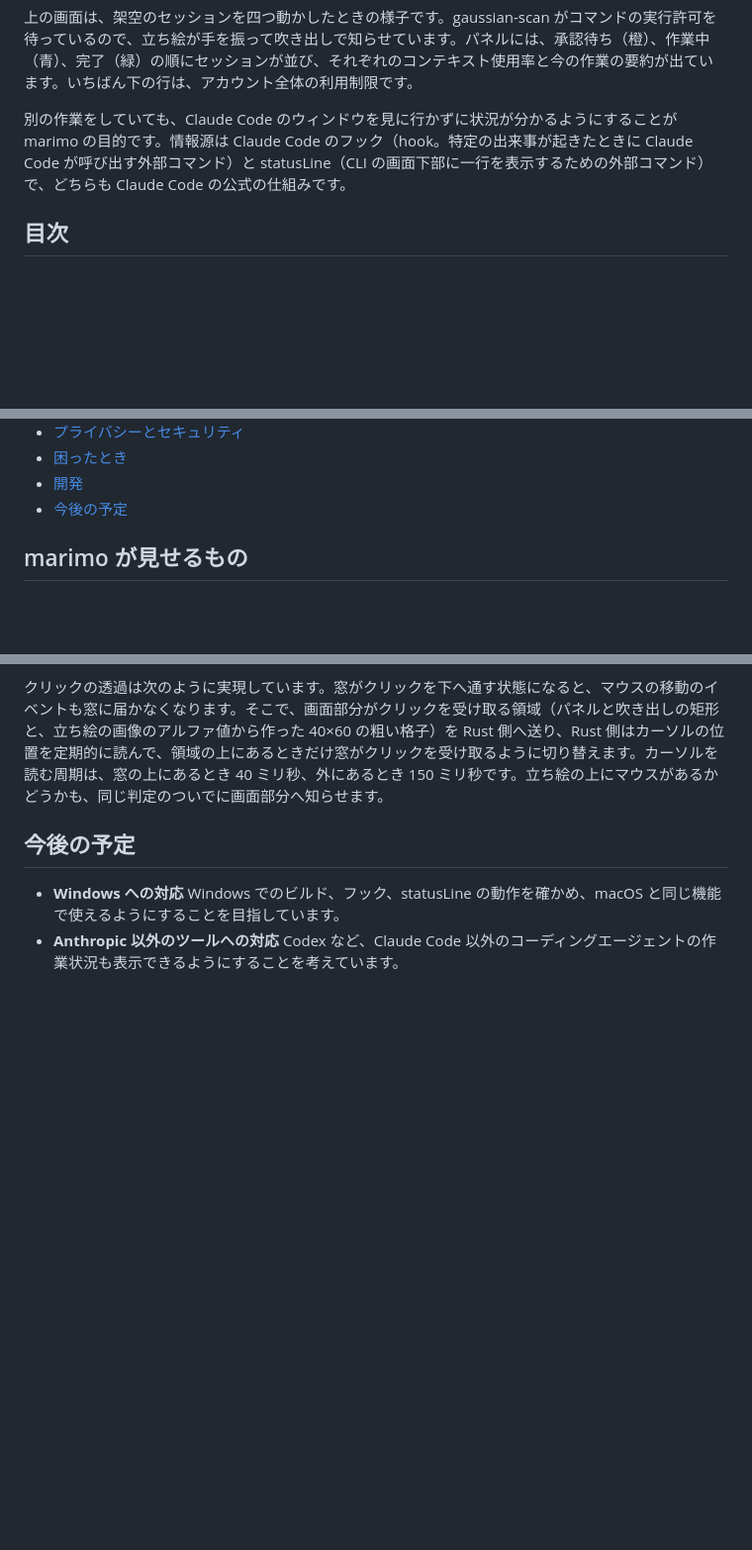
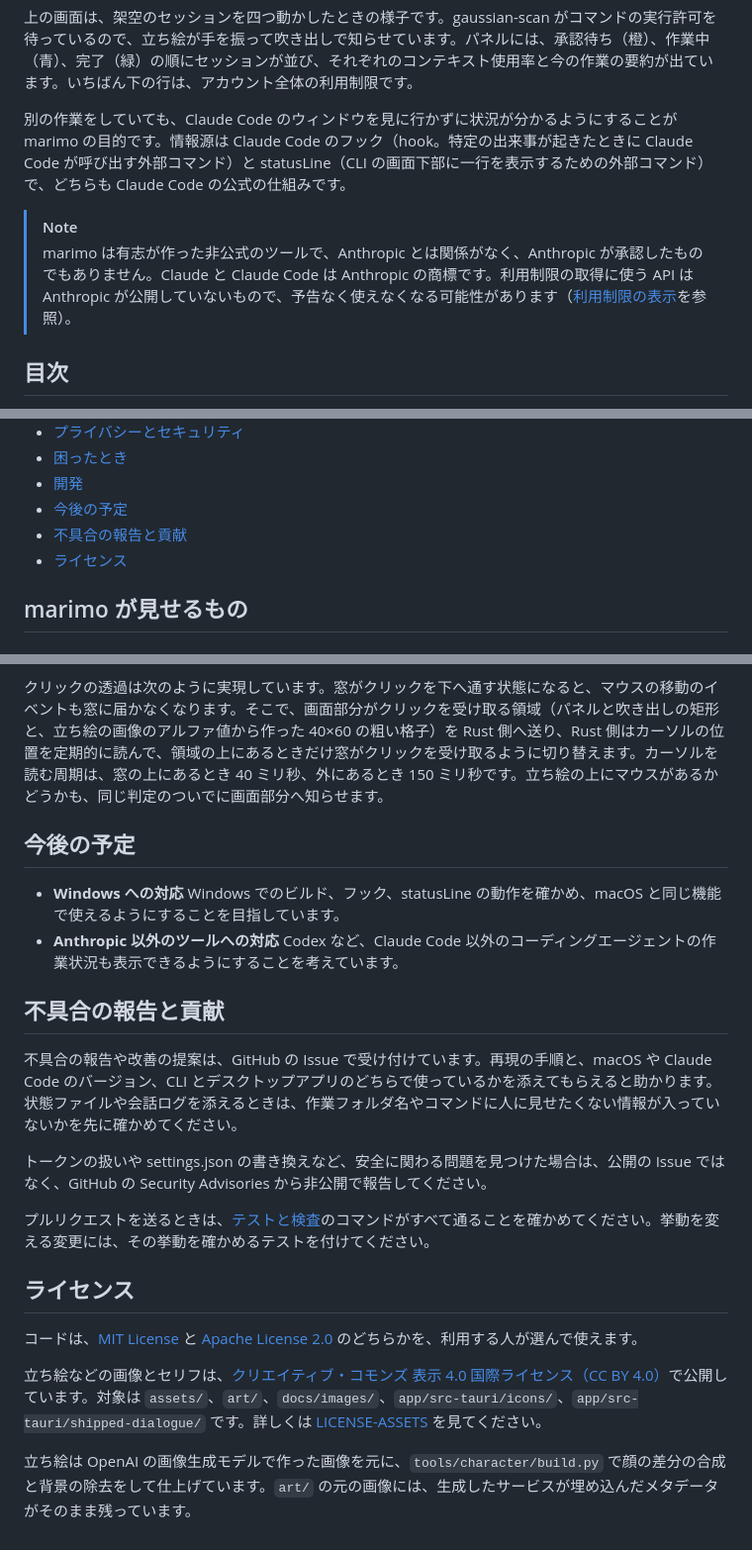
Before and after one commit to unknowns53/marimo, a Markdown page: README.md, 3 parts joined by grey strips. Shown at 99% size. Drawn GitHub-style; blank space fills up the shorter version.

Commit message:
State in the README that marimo is unofficial and add contribution and license sections
A public reader could mistake the widget for an Anthropic product. The README now opens with a non-affiliation note, explains how to report bugs and security issues, and summarizes the code and asset licenses with their provenance.

Co-Authored-By: Claude Opus 5.5 <noreply@anthropic.com>

```diff
--- a/README.md
+++ b/README.md
@@ -9,6 +9,9 @@ marimo は、Claude Code の作業状況を画面の隅で知らせるデスク
 上の画面は、架空のセッションを四つ動かしたときの様子です。gaussian-scan がコマンドの実行許可を待っているので、立ち絵が手を振って吹き出しで知らせています。パネルには、承認待ち（橙）、作業中（青）、完了（緑）の順にセッションが並び、それぞれのコンテキスト使用率と今の作業の要約が出ています。いちばん下の行は、アカウント全体の利用制限です。
 
 別の作業をしていても、Claude Code のウィンドウを見に行かずに状況が分かるようにすることが marimo の目的です。情報源は Claude Code のフック（hook。特定の出来事が起きたときに Claude Code が呼び出す外部コマンド）と statusLine（CLI の画面下部に一行を表示するための外部コマンド）で、どちらも Claude Code の公式の仕組みです。
+
+> [!NOTE]
+> marimo は有志が作った非公式のツールで、Anthropic とは関係がなく、Anthropic が承認したものでもありません。Claude と Claude Code は Anthropic の商標です。利用制限の取得に使う API は Anthropic が公開していないもので、予告なく使えなくなる可能性があります（[利用制限の表示](#利用制限の表示)を参照）。
 
 ## 目次
 
@@ -25,6 +28,8 @@ marimo は、Claude Code の作業状況を画面の隅で知らせるデスク
 - [困ったとき](#困ったとき)
 - [開発](#開発)
 - [今後の予定](#今後の予定)
+- [不具合の報告と貢献](#不具合の報告と貢献)
+- [ライセンス](#ライセンス)
 
 ## marimo が見せるもの
 
@@ -592,3 +597,19 @@ npm run build
 
 - **Windows への対応** Windows でのビルド、フック、statusLine の動作を確かめ、macOS と同じ機能で使えるようにすることを目指しています。
 - **Anthropic 以外のツールへの対応** Codex など、Claude Code 以外のコーディングエージェントの作業状況も表示できるようにすることを考えています。
+
+## 不具合の報告と貢献
+
+不具合の報告や改善の提案は、GitHub の Issue で受け付けています。再現の手順と、macOS や Claude Code のバージョン、CLI とデスクトップアプリのどちらで使っているかを添えてもらえると助かります。状態ファイルや会話ログを添えるときは、作業フォルダ名やコマンドに人に見せたくない情報が入っていないかを先に確かめてください。
+
+トークンの扱いや settings.json の書き換えなど、安全に関わる問題を見つけた場合は、公開の Issue ではなく、GitHub の Security Advisories から非公開で報告してください。
+
+プルリクエストを送るときは、[テストと検査](#テストと検査)のコマンドがすべて通ることを確かめてください。挙動を変える変更には、その挙動を確かめるテストを付けてください。
+
+## ライセンス
+
+コードは、[MIT License](LICENSE-MIT) と [Apache License 2.0](LICENSE-APACHE) のどちらかを、利用する人が選んで使えます。
+
+立ち絵などの画像とセリフは、[クリエイティブ・コモンズ 表示 4.0 国際ライセンス（CC BY 4.0）](https://creativecommons.org/licenses/by/4.0/deed.ja)で公開しています。対象は `assets/`、`art/`、`docs/images/`、`app/src-tauri/icons/`、`app/src-tauri/shipped-dialogue/` です。詳しくは [LICENSE-ASSETS](LICENSE-ASSETS) を見てください。
+
+立ち絵は OpenAI の画像生成モデルで作った画像を元に、`tools/character/build.py` で顔の差分の合成と背景の除去をして仕上げています。`art/` の元の画像には、生成したサービスが埋め込んだメタデータがそのまま残っています。
```
